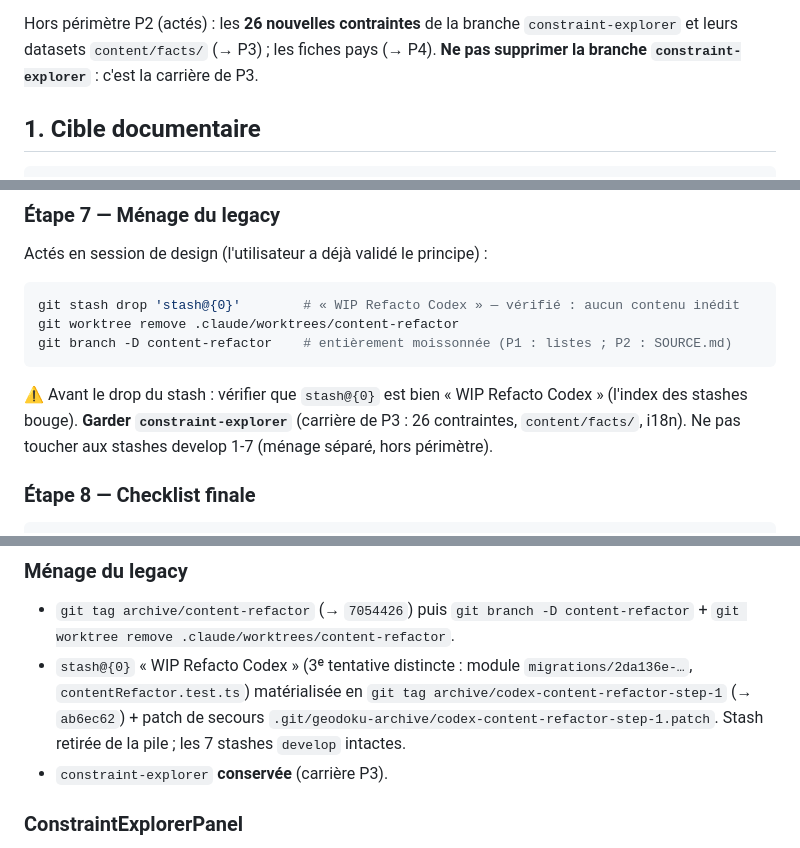
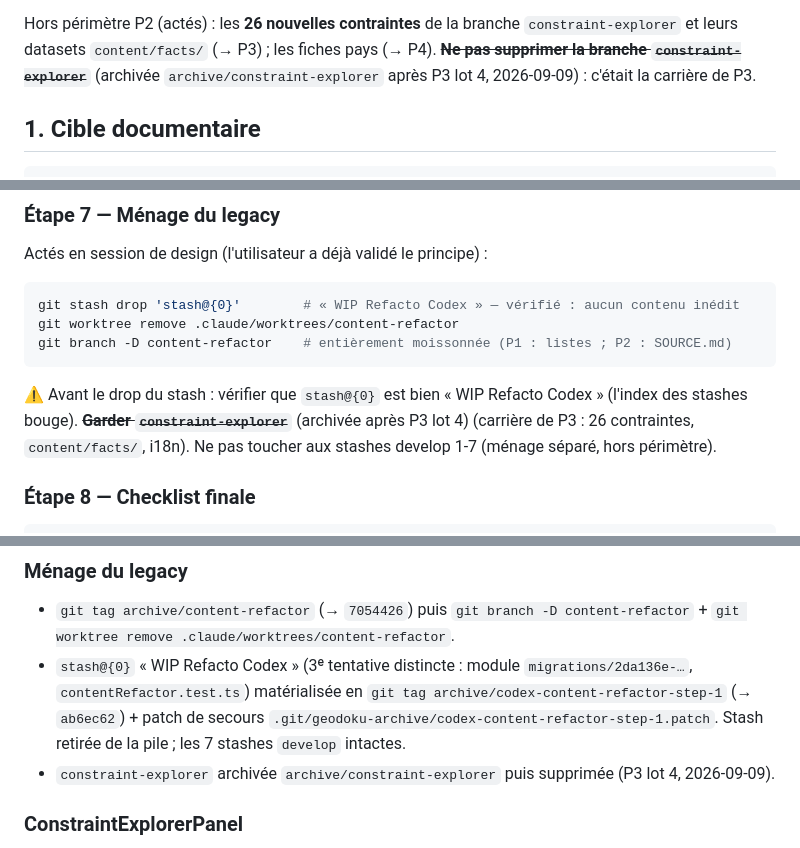
Before and after one commit to Tomspace900/geodoku, a Markdown page: docs/content-refactor-p2.md, 3 parts joined by grey strips. Rendered like a GitHub page.

````diff
--- a/docs/content-refactor-p2.md
+++ b/docs/content-refactor-p2.md
@@ -30,7 +30,7 @@ P2 apporte ce qui a été volontairement différé :
 
 Hors périmètre P2 (actés) : les **26 nouvelles contraintes** de la branche
 `constraint-explorer` et leurs datasets `content/facts/` (→ P3) ; les fiches
-pays (→ P4). **Ne pas supprimer la branche `constraint-explorer`** : c'est la
+pays (→ P4). ~~**Ne pas supprimer la branche `constraint-explorer`**~~ (archivée `archive/constraint-explorer` après P3 lot 4, 2026-09-09) : c'était la
 carrière de P3.
 
 ## 1. Cible documentaire
@@ -209,7 +209,7 @@ git branch -D content-refactor    # entièrement moissonnée (P1 : listes ; P2 :
 ```
 
 ⚠️ Avant le drop du stash : vérifier que `stash@{0}` est bien « WIP Refacto
-Codex » (l'index des stashes bouge). **Garder `constraint-explorer`** (carrière
+Codex » (l'index des stashes bouge). ~~**Garder `constraint-explorer`**~~ (archivée après P3 lot 4) (carrière
 de P3 : 26 contraintes, `content/facts/`, i18n). Ne pas toucher aux stashes
 develop 1-7 (ménage séparé, hors périmètre).
 
@@ -330,7 +330,7 @@ Post-décision : patch `countryPatches.ts` + 2ᵉ `pnpm build:countries` ;
   `git tag archive/codex-content-refactor-step-1` (→ `ab6ec62`) + patch de
   secours `.git/geodoku-archive/codex-content-refactor-step-1.patch`. Stash
   retirée de la pile ; les 7 stashes `develop` intactes.
-- `constraint-explorer` **conservée** (carrière P3).
+- `constraint-explorer` archivée `archive/constraint-explorer` puis supprimée (P3 lot 4, 2026-09-09).
 
 ### ConstraintExplorerPanel
 
````
Also changed, not shown: docs/content-refactor-p3.md (+5 -2 lines).
